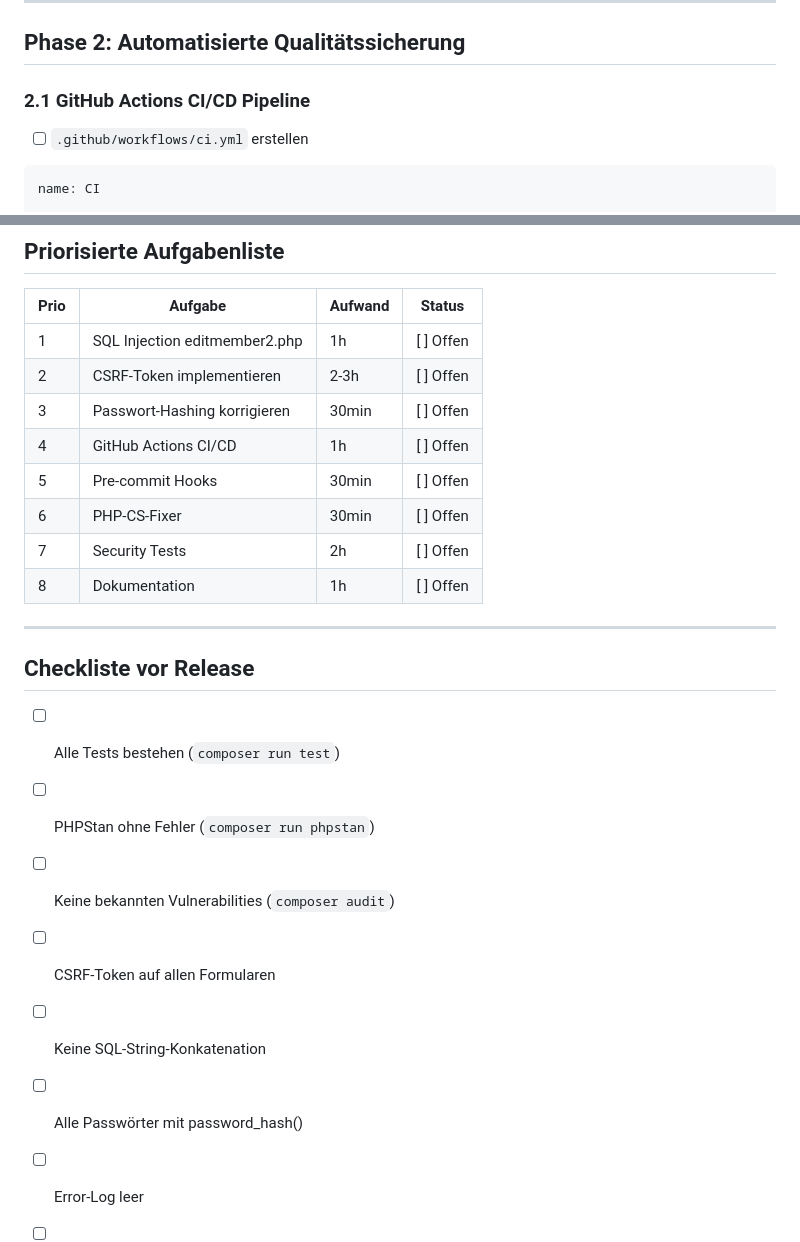
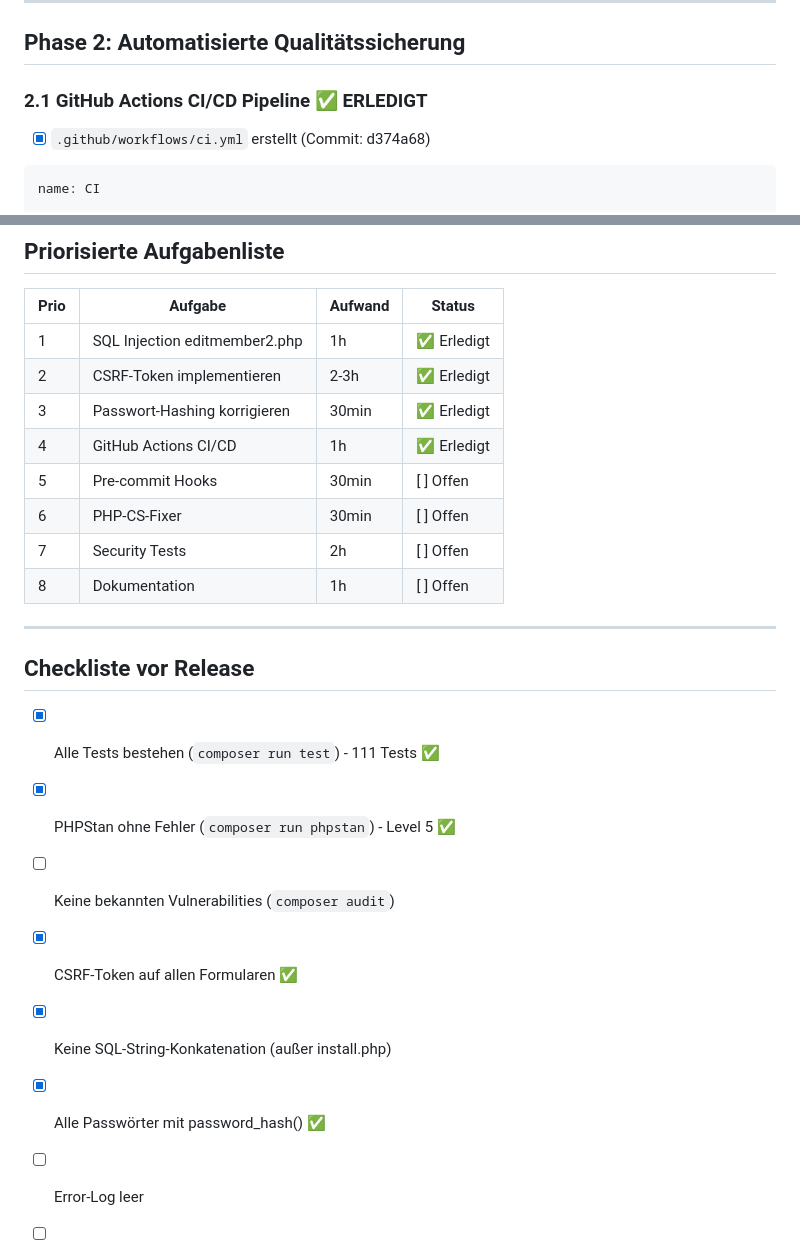
Before and after one commit to schubertnico/PowerClan, a Markdown page: todos/qualitaetssicherung-plan.md, 2 parts joined by grey strips. Rendered like a GitHub page.

````diff
--- a/todos/qualitaetssicherung-plan.md
+++ b/todos/qualitaetssicherung-plan.md
@@ -94,9 +95,9 @@ $newpassword = password_hash($password1, PASSWORD_DEFAULT);
 
 ## Phase 2: Automatisierte Qualitätssicherung
 
-### 2.1 GitHub Actions CI/CD Pipeline
+### 2.1 GitHub Actions CI/CD Pipeline ✅ ERLEDIGT
 
-- [ ] `.github/workflows/ci.yml` erstellen
+- [x] `.github/workflows/ci.yml` erstellt (Commit: d374a68)
 
 ```yaml
 name: CI
@@ -366,10 +367,10 @@ composer outdated       # Veraltete Packages
 
 | Prio | Aufgabe | Aufwand | Status |
 |------|---------|---------|--------|
-| 1 | SQL Injection editmember2.php | 1h | [ ] Offen |
-| 2 | CSRF-Token implementieren | 2-3h | [ ] Offen |
-| 3 | Passwort-Hashing korrigieren | 30min | [ ] Offen |
-| 4 | GitHub Actions CI/CD | 1h | [ ] Offen |
+| 1 | SQL Injection editmember2.php | 1h | ✅ Erledigt |
+| 2 | CSRF-Token implementieren | 2-3h | ✅ Erledigt |
+| 3 | Passwort-Hashing korrigieren | 30min | ✅ Erledigt |
+| 4 | GitHub Actions CI/CD | 1h | ✅ Erledigt |
 | 5 | Pre-commit Hooks | 30min | [ ] Offen |
 | 6 | PHP-CS-Fixer | 30min | [ ] Offen |
 | 7 | Security Tests | 2h | [ ] Offen |
@@ -379,11 +380,11 @@ composer outdated       # Veraltete Packages
 
 ## Checkliste vor Release
 
-- [ ] Alle Tests bestehen (`composer run test`)
-- [ ] PHPStan ohne Fehler (`composer run phpstan`)
+- [x] Alle Tests bestehen (`composer run test`) - 111 Tests ✅
+- [x] PHPStan ohne Fehler (`composer run phpstan`) - Level 5 ✅
 - [ ] Keine bekannten Vulnerabilities (`composer audit`)
-- [ ] CSRF-Token auf allen Formularen
-- [ ] Keine SQL-String-Konkatenation
-- [ ] Alle Passwörter mit password_hash()
+- [x] CSRF-Token auf allen Formularen ✅
+- [x] Keine SQL-String-Konkatenation (außer install.php)
+- [x] Alle Passwörter mit password_hash() ✅
 - [ ] Error-Log leer
 - [ ] Dokumentation aktuell
````
Also changed, not shown: other parts of todos/qualitaetssicherung-plan.md (+31 -30 lines).
